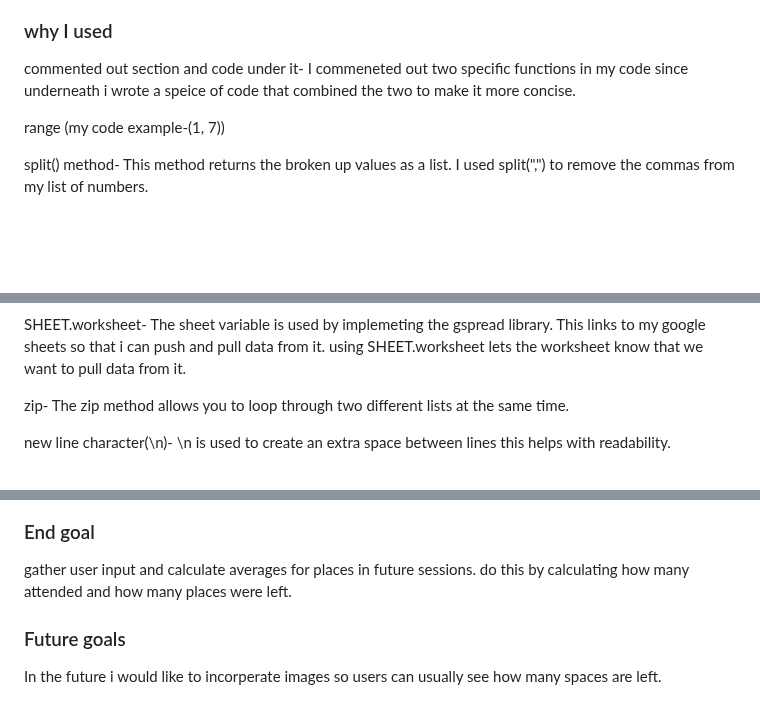
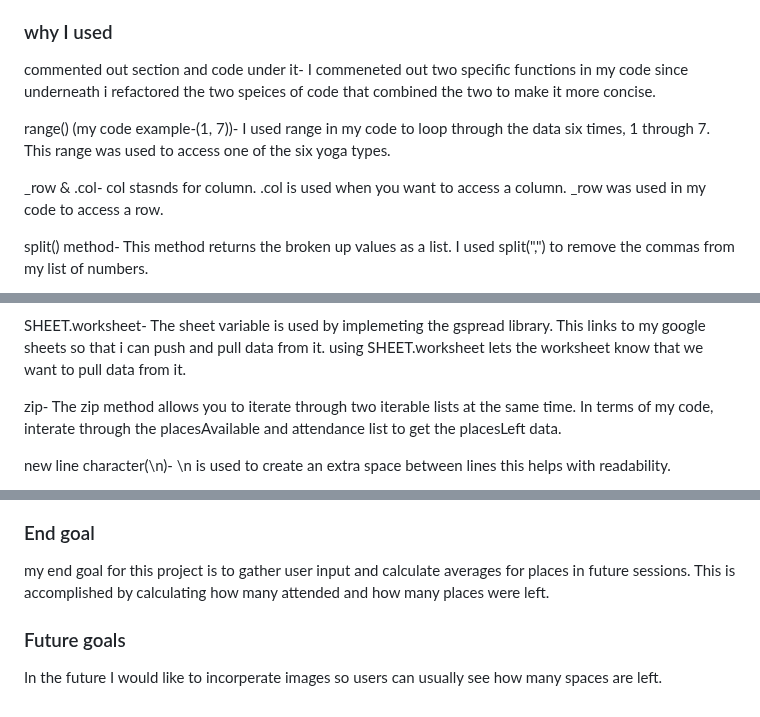
Before and after one commit to harleyqscott/yoga, a Markdown page: README.md, 3 parts joined by grey strips. Drawn GitHub-style; blank space fills up the shorter version.

Commit message:
Update README.md
added information on what I used to build the website and why i used it

```diff
--- a/README.md
+++ b/README.md
@@ -33,9 +32,11 @@ Try except statement- The except statement will print an error to the terminal i
 
 
 ### why I used
-commented out section and code under it- I commeneted out two specific functions in my code since underneath i wrote a speice of code that combined the two to make it more concise.<br>
+commented out section and code under it- I commeneted out two specific functions in my code since underneath i refactored the two speices of code that combined the two to make it more concise.<br>
 
-range (my code example-(1, 7))<br>
+range() (my code example-(1, 7))- I used range in my code to loop through the data six times, 1 through 7. This range was used to access one of the six yoga types. <br>
+
+_row & .col- col stasnds for column. .col is used when you want to access a column. _row was used in my code to access a row.
 
 split() method- This method returns the broken up values as a list. I used split(",") to remove the commas from my list of numbers.<br>
 
@@ -51,7 +52,7 @@ f strings(f"")- These provide a concise and intuative way to embed expressions a
 
 SHEET.worksheet- The sheet variable is used by implemeting the gspread library. This links to my google sheets so that i can push and pull data from it. using SHEET.worksheet lets the worksheet know that we want to pull data from it. <br>
 
-zip- The zip method allows you to loop through two different lists at the same time.<br>
+zip- The zip method allows you to iterate through two iterable lists at the same time. In terms of my code, interate through the placesAvailable and attendance list to get the placesLeft data.<br>
 
 new line character(\n)- \n is used to create an extra space between lines this helps with readability. <br>
 
@@ -65,7 +68,7 @@ demonstrates how the system should work in words
 
 
 ### End goal
-gather user input and calculate averages for places in future sessions. do this by calculating how many attended and how many places were left.
+my end goal  for this project is to gather user input and calculate averages for places in future sessions. This is accomplished by calculating how many attended and how many places were left.
 
 ### Future goals
-In the future i would like to incorperate images so users can usually see how many spaces are left.
+In the future I would like to incorperate images so users can usually see how many spaces are left.
```
Also changed, not shown: other parts of README.md (+4 -3 lines).
